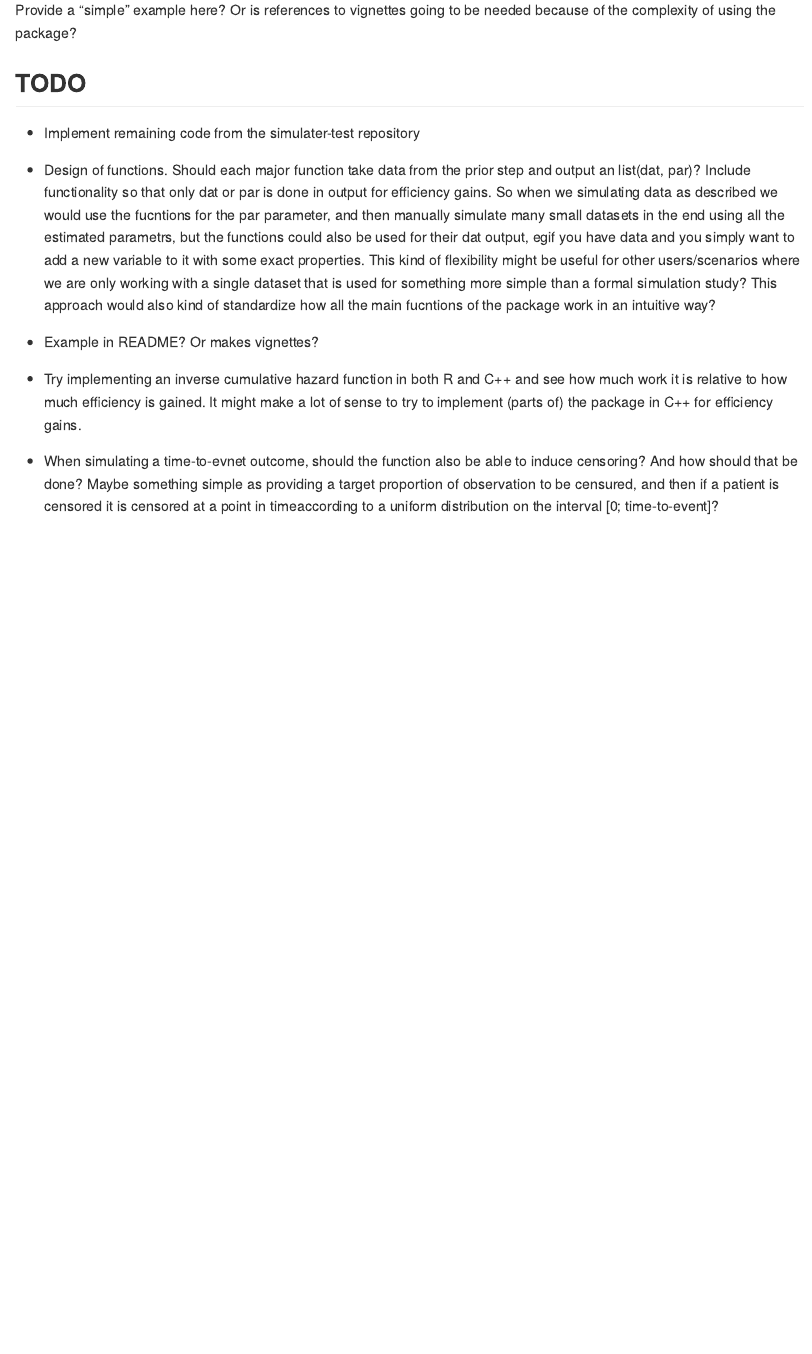
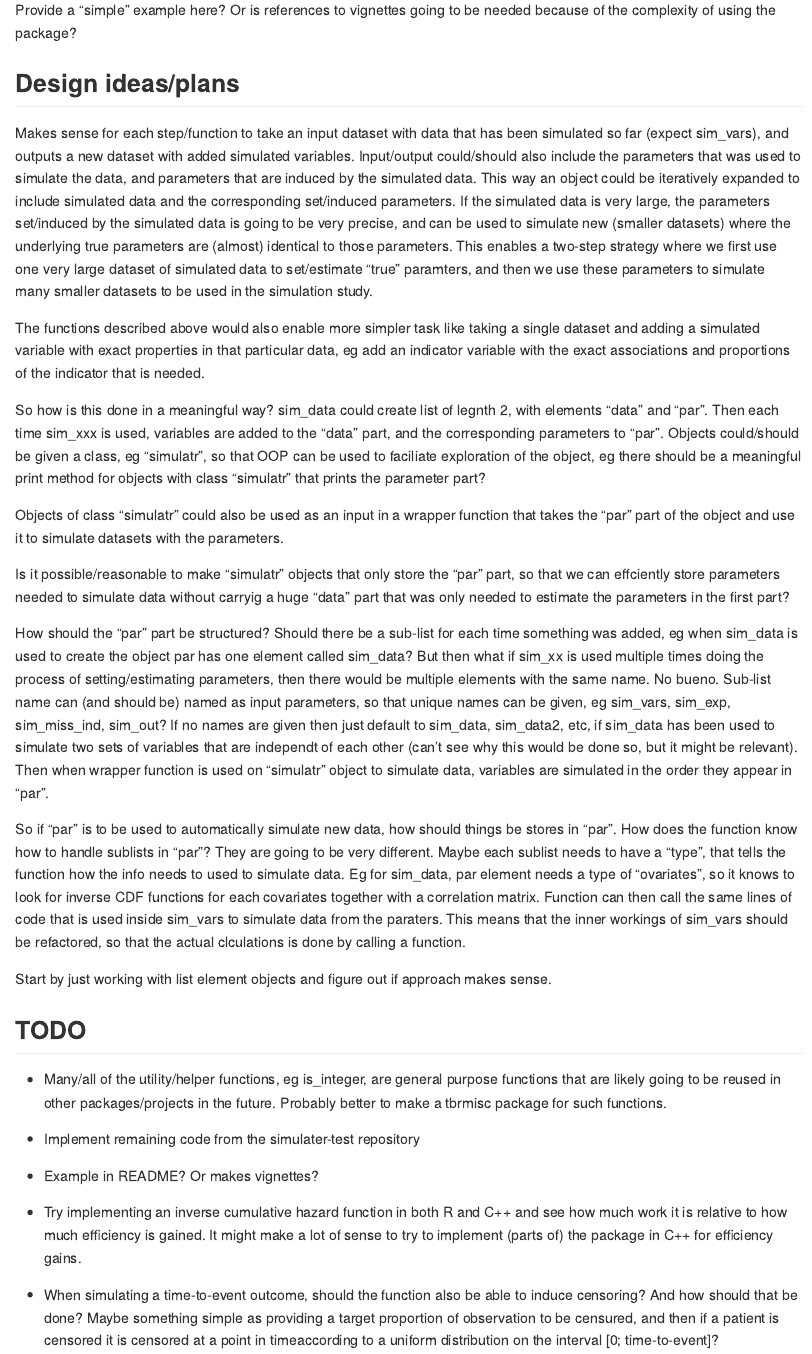
Before and after one commit to thomas-rasmussen/simulatr, an R Markdown document (README.Rmd): the page in a window 1100 px wide, from 1060 px down. The pictures show the output file README.md that the author committed with the source, drawn offline in the style of GitHub.

Commit message:
Update design plan in README

```diff
--- a/README.Rmd
+++ b/README.Rmd
@@ -52,17 +52,61 @@ devtools::install_github("thomas-rasmussen/simulatr")
 
 Provide a "simple" example here? Or is references to vignettes going to be needed because of the complexity of using the package?
 
+
+## Design ideas/plans
+
+Makes sense for each step/function to take an input dataset with data that has
+been simulated so far (expect sim_vars), and outputs a new dataset with added simulated variables. Input/output could/should also include the parameters that
+was used to simulate the data, and parameters that are induced by the simulated data. This way an object could be iteratively expanded to include simulated data and the corresponding set/induced parameters. If the simulated data is very large, the parameters set/induced by the simulated data is going to be very precise, and can be used to simulate new (smaller datasets) where the underlying true parameters are (almost) identical to those parameters. This enables a two-step strategy where we first use one very large dataset of simulated data to set/estimate "true" paramters, and then we use these parameters to simulate many smaller datasets to be
+used in the simulation study.
+
+The functions described above would also enable more simpler task like taking
+a single dataset and adding a simulated variable with exact properties in that
+particular data, eg add an indicator variable with the exact associations and proportions of the indicator that is needed.
+
+So how is this done in a meaningful way? sim_data could create list of legnth 2,
+with elements "data" and "par". Then each time sim_xxx is used, variables are
+added to the "data" part, and the corresponding parameters to "par". Objects
+could/should be given a class, eg "simulatr", so that OOP can be used to
+faciliate exploration of the object, eg there should be a meaningful print method
+for objects with class "simulatr" that prints the parameter part?
+
+Objects of class "simulatr" could also be used as an input in a wrapper function
+that takes the "par" part of the object and use it to simulate datasets with
+the parameters.
+
+Is it possible/reasonable to make "simulatr" objects that only store the "par" part, so that we can effciently store parameters needed to simulate data without carryig a huge "data" part that was only needed to estimate the parameters in the first part?
+
+How should the "par" part be structured? Should there be a sub-list for each
+time something was added, eg when sim_data is used to create the object par has
+one element called sim_data? But then what if sim_xx is used multiple times
+doing the process of setting/estimating parameters, then there would be multiple
+elements with the same name. No bueno. Sub-list name can (and should be) named
+as input parameters, so that unique names can be given, eg sim_vars, sim_exp,
+sim_miss_ind, sim_out? If no names are given then just default to sim_data,
+sim_data2, etc, if sim_data has been used to simulate two sets of variables that
+are independt of each other (can't see why this would be done so, but it might
+be relevant). Then when wrapper function is used on "simulatr" object to simulate
+data, variables are simulated in the order they appear in "par".
+
+So if "par" is to be used to automatically simulate new data, how should things
+be stores in "par". How does the function know how to handle sublists in "par"? They are going to be very different. Maybe each sublist needs to have a "type", that tells the function how the info needs to used to simulate data. Eg for sim_data, par element needs a type of "ovariates", so it knows to look for
+inverse CDF functions for each covariates together with a correlation matrix.
+Function can then call the same lines of code that is used inside sim_vars to simulate data from the paraters. This means that the inner workings of sim_vars
+should be refactored, so that the actual clculations is done by calling a function.
+
+Start by just working with list element objects and figure out if approach makes sense.
+
 ## TODO
 
+- Many/all of the utility/helper functions, eg is_integer, are general purpose
+functions that are likely going to be reused in other packages/projects in the
+future. Probably better to make a tbrmisc package for such functions.
+
 - Implement remaining code from the simulater-test repository
-
-- Design of functions. Should each major function take data from the prior step and output an list(dat, par)? Include functionality so that only dat or par is done
-in output for efficiency gains. So when we simulating data as described we would use the fucntions for the par parameter, and then manually simulate many small datasets
-in the end using all the estimated parametrs, but the functions could also be used for their dat output, egif you have data and you simply want to add a new variable to it with some  exact properties. This kind of flexibility might be useful for other users/scenarios where we are only working with a single dataset that is used for something more simple than a formal simulation study? This approach would also
-kind of standardize how all the main fucntions of the package work in an intuitive way?
 
 - Example in README? Or makes vignettes?
 
 -   Try implementing an inverse cumulative hazard function in both R and C++ and see how much work it is relative to how much efficiency is gained. It might make a lot of sense to try to implement (parts of) the package in C++ for efficiency gains.
 
--   When simulating a time-to-evnet outcome, should the function also be able to induce censoring? And how should that be done? Maybe something simple as providing a target proportion of observation to be censured, and then if a patient is censored it is censored at a point in timeaccording to a uniform distribution on the interval [0; time-to-event]?
+-   When simulating a time-to-event outcome, should the function also be able to induce censoring? And how should that be done? Maybe something simple as providing a target proportion of observation to be censured, and then if a patient is censored it is censored at a point in timeaccording to a uniform distribution on the interval [0; time-to-event]?
```
Also changed, not shown: README.md.
